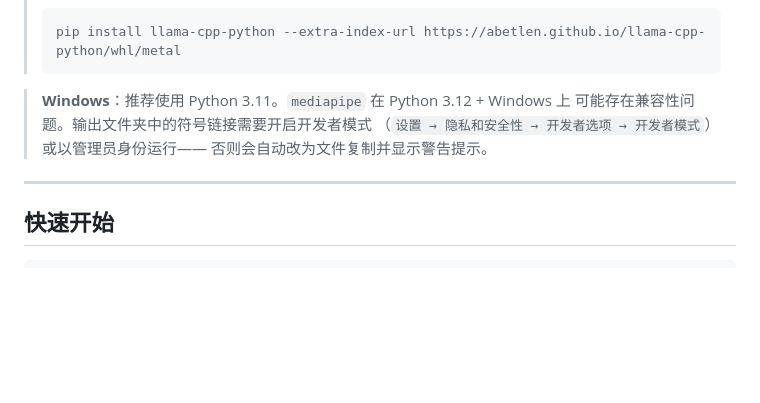
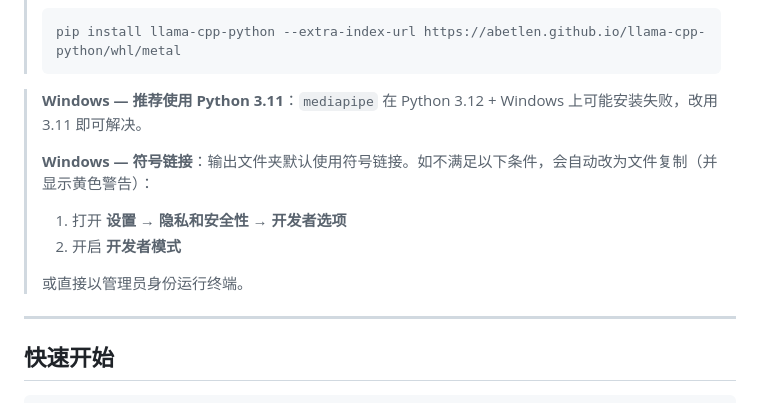
Before and after one commit to host452b/ShutterSift, a Markdown page: README.zh.md, the part around the change. GitHub-like rendering; blank space fills up the shorter version.

Commit message:
docs: expand Windows install notes with step-by-step symlink and Python version guidance

````diff
--- a/README.zh.md
+++ b/README.zh.md
@@ -56,10 +56,13 @@ pip install git+https://github.com/host452b/ShutterSift.git
 > pip install llama-cpp-python --extra-index-url https://abetlen.github.io/llama-cpp-python/whl/metal
 > ```
 
-> **Windows**：推荐使用 Python 3.11。`mediapipe` 在 Python 3.12 + Windows 上
-> 可能存在兼容性问题。输出文件夹中的符号链接需要开启开发者模式
->（`设置 → 隐私和安全性 → 开发者选项 → 开发者模式`）或以管理员身份运行——
-> 否则会自动改为文件复制并显示警告提示。
+> **Windows — 推荐使用 Python 3.11**：`mediapipe` 在 Python 3.12 + Windows 上可能安装失败，改用 3.11 即可解决。
+>
+> **Windows — 符号链接**：输出文件夹默认使用符号链接。如不满足以下条件，会自动改为文件复制（并显示黄色警告）：
+> 1. 打开 **设置 → 隐私和安全性 → 开发者选项**
+> 2. 开启 **开发者模式**
+>
+> 或直接以管理员身份运行终端。
 
 ---
 
````
Also changed, not shown: README.md (+8 -4 lines).
